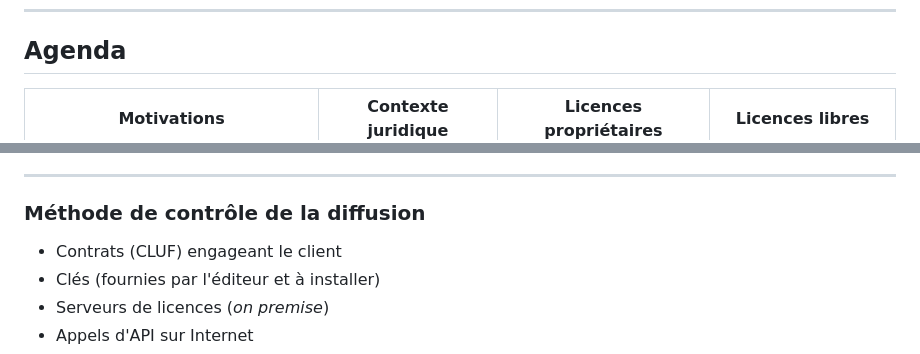
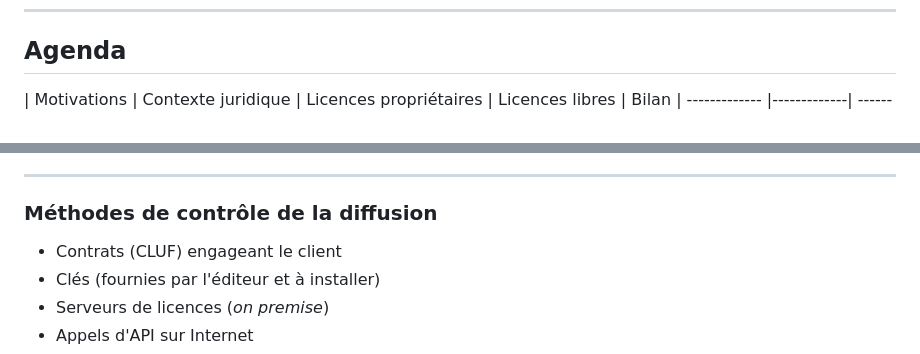
Before and after one commit to bflorat/cours-licences.github.io, a Markdown page: index.md, 2 parts joined by grey strips. GitHub-like rendering.

```diff
--- a/index.md
+++ b/index.md
@@ -18,5 +18,5 @@ dans ce cours. Ces opinions doivent être considérées comme propres à l’aut
 
 ## Agenda
 
-| Motivations | Contexte juridique | Licences propriétaires | Licences libres
+| Motivations | Contexte juridique | Licences propriétaires | Licences libres | Bilan
 | ------------- |-------------| -------------|-------------|
@@ -197,7 +196,7 @@ dans ce cours. Ces opinions doivent être considérées comme propres à l’aut
 - Favorise la corruption / le copinage
 
 ---
-### Méthode de contrôle de la diffusion
+### Méthodes de contrôle de la diffusion
 * Contrats (CLUF) engageant le client
 * Clés (fournies par l'éditeur et à installer)
 * Serveurs de licences (_on premise_)
```
Also changed, not shown: other parts of index.md (+46 -3 lines), resources/copyleft.png (added), resources/rms.png (added).
